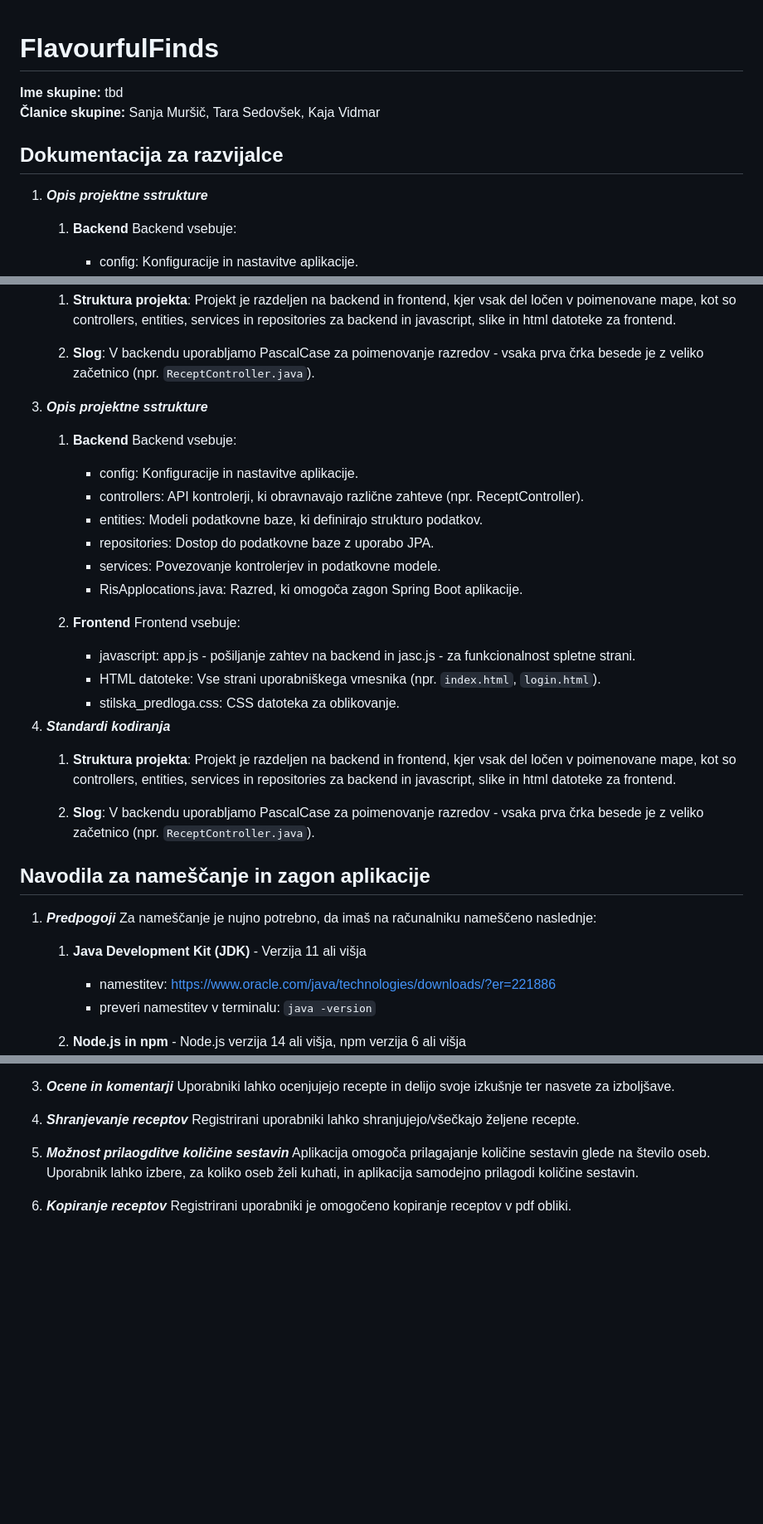
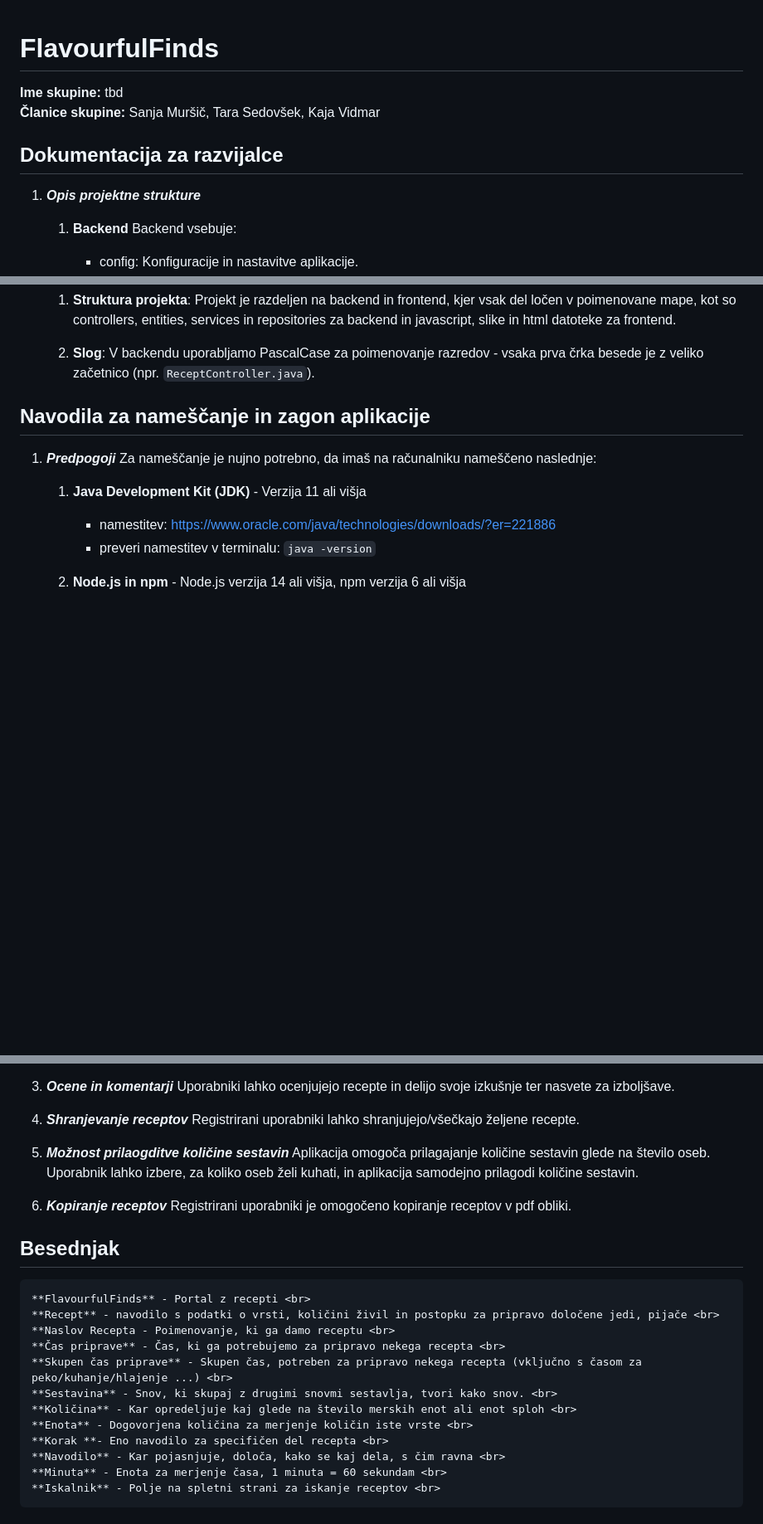
Before and after one commit to woooooah/ris_projekt, a Markdown page: README.md, 3 parts joined by grey strips. Shown at 83% size. Drawn GitHub-style; blank space fills up the shorter version.

Commit message:
Dodan besednjak v README

```diff
--- a/README.md
+++ b/README.md
@@ -1,10 +1,17 @@
+<!-- (maybe useful, jaz se nisem spomnila, sem morala guglat) :)
+    # so naslovi (#=h1, ##=h2 ...)
+    **nekaj** je boldano
+    *nekaj* je italic
+    ***nekaj*** je bold&italic
+-->
+
 # FlavourfulFinds
 **Ime skupine:** tbd <br>
 **Članice skupine:** Sanja Muršič, Tara Sedovšek, Kaja Vidmar
 
 
 ## Dokumentacija za razvijalce
-1. ***Opis projektne sstrukture***
+1. ***Opis projektne strukture***
     1. **Backend**
         Backend vsebuje:
         - config: Konfiguracije in nastavitve aplikacije.
@@ -25,7 +32,7 @@
 
     2. **Slog**:
     V backendu uporabljamo PascalCase za poimenovanje razredov - vsaka prva črka besede je z veliko začetnico (npr. `ReceptController.java`).
-1. ***Opis projektne sstrukture***
+<!-- 1. ***Opis projektne strukture***
     1. **Backend**
         Backend vsebuje:
         - config: Konfiguracije in nastavitve aplikacije.
@@ -45,7 +52,7 @@
     Projekt je razdeljen na backend in frontend, kjer vsak del ločen v poimenovane mape, kot so controllers, entities, services in repositories za backend in javascript, slike in html datoteke za frontend.
 
     2. **Slog**:
-    V backendu uporabljamo PascalCase za poimenovanje razredov - vsaka prva črka besede je z veliko začetnico (npr. `ReceptController.java`).
+    V backendu uporabljamo PascalCase za poimenovanje razredov - vsaka prva črka besede je z veliko začetnico (npr. `ReceptController.java`). -->
 
 
 ## Navodila za nameščanje in zagon aplikacije
@@ -145,19 +153,16 @@
     Registrirani uporabniki je omogočeno kopiranje receptov v pdf obliki.
 
 
-
-
-
-
-
-
-
-
-
-
-<!-- (maybe useful, jaz se nisem spomnila, sem morala guglat) :)
-    # so naslovi (#=h1, ##=h2 ...)
-    **nekaj** je boldano
-    *nekaj* je italic
-    ***nekaj*** je bold&italic
--->
+## Besednjak
+    **FlavourfulFinds** - Portal z recepti <br>
+    **Recept** - navodilo s podatki o vrsti, količini živil in postopku za pripravo določene jedi, pijače <br>
+    **Naslov Recepta - Poimenovanje, ki ga damo receptu <br>
+    **Čas priprave** - Čas, ki ga potrebujemo za pripravo nekega recepta <br>
+    **Skupen čas priprave** - Skupen čas, potreben za pripravo nekega recepta (vključno s časom za peko/kuhanje/hlajenje ...) <br>
+    **Sestavina** - Snov, ki skupaj z drugimi snovmi sestavlja, tvori kako snov. <br>
+    **Količina** - Kar opredeljuje kaj glede na število merskih enot ali enot sploh <br>
+    **Enota** - Dogovorjena količina za merjenje količin iste vrste <br>
+    **Korak **- Eno navodilo za specifičen del recepta <br>
+    **Navodilo** - Kar pojasnjuje, določa, kako se kaj dela, s čim ravna <br>
+    **Minuta** - Enota za merjenje časa, 1 minuta = 60 sekundam <br>
+    **Iskalnik** - Polje na spletni strani za iskanje receptov <br>
```
Also changed, not shown: other parts of README.md (+1 -0 lines).
